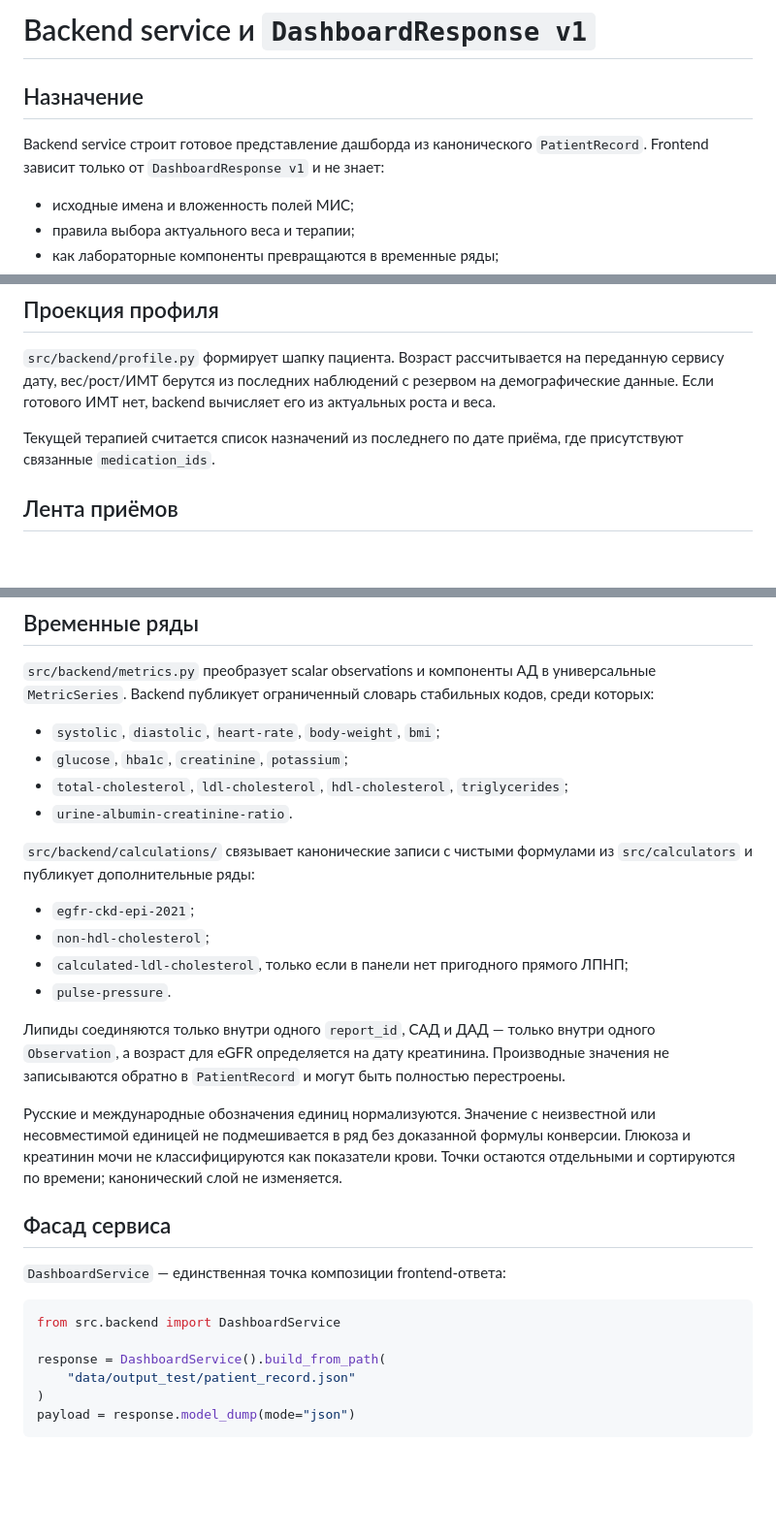
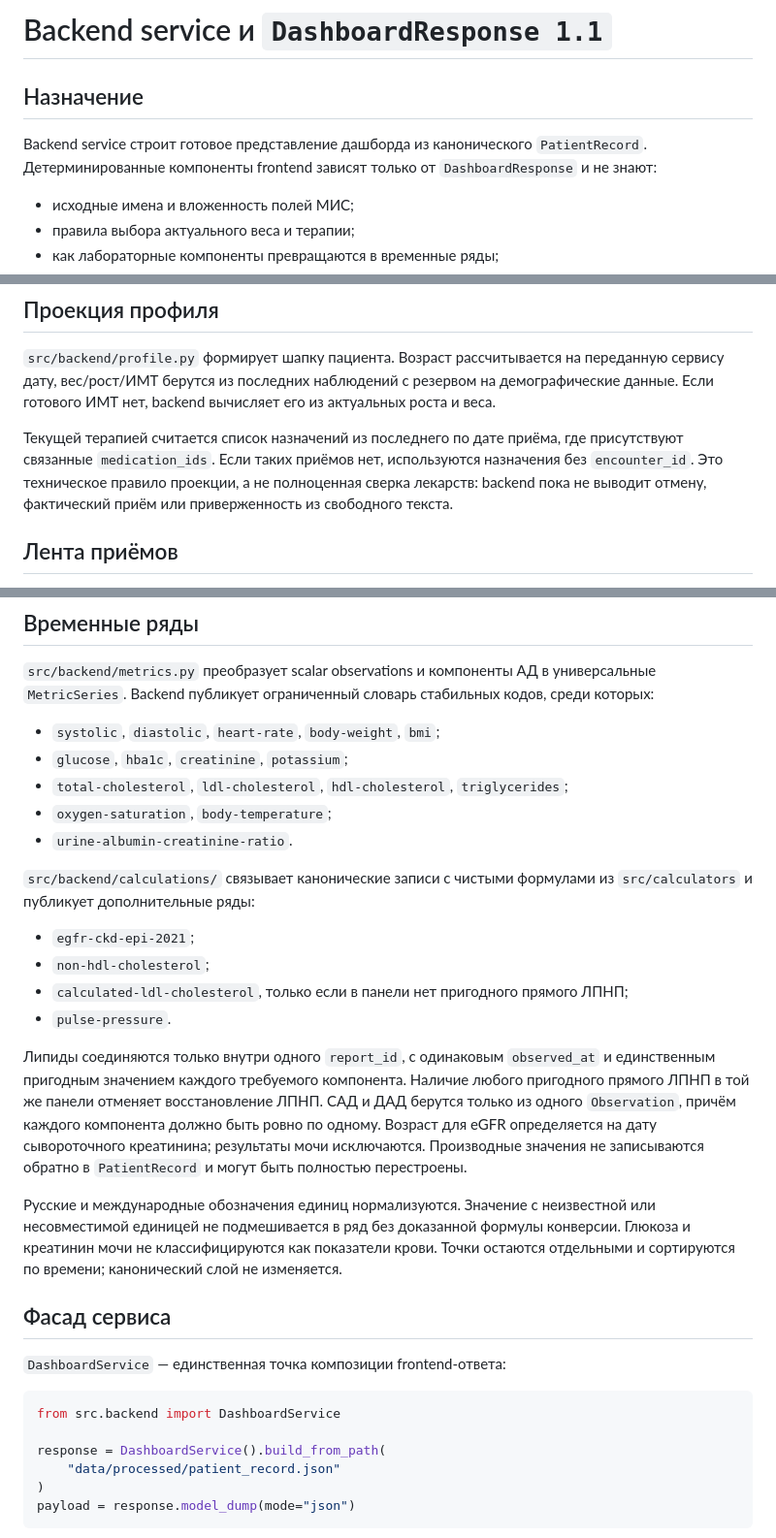
Before and after one commit to rsul07/MISDash, a Markdown page: docs/backend.md, 3 parts joined by grey strips. Shown at 97% size. Rendered like a GitHub page; blank space fills up the shorter version.

Commit message:
docs: align data flow and backend contracts

````diff
--- a/docs/backend.md
+++ b/docs/backend.md
@@ -1,9 +1,10 @@
-# Backend service и `DashboardResponse v1`
+# Backend service и `DashboardResponse 1.1`
 
 ## Назначение
 
 Backend service строит готовое представление дашборда из канонического
-`PatientRecord`. Frontend зависит только от `DashboardResponse v1` и не знает:
+`PatientRecord`. Детерминированные компоненты frontend зависят только от
+`DashboardResponse` и не знают:
 
 - исходные имена и вложенность полей МИС;
 - правила выбора актуального веса и терапии;
@@ -69,7 +70,10 @@ KDIGO (`G*` или `A*`), вычисленную по неокруглённом
 его из актуальных роста и веса.
 
 Текущей терапией считается список назначений из последнего по дате приёма,
-где присутствуют связанные `medication_ids`.
+где присутствуют связанные `medication_ids`. Если таких приёмов нет,
+используются назначения без `encounter_id`. Это техническое правило проекции,
+а не полноценная сверка лекарств: backend пока не выводит отмену, фактический
+приём или приверженность из свободного текста.
 
 ## Лента приёмов
 
@@ -86,6 +90,7 @@ KDIGO (`G*` или `A*`), вычисленную по неокруглённом
 - `systolic`, `diastolic`, `heart-rate`, `body-weight`, `bmi`;
 - `glucose`, `hba1c`, `creatinine`, `potassium`;
 - `total-cholesterol`, `ldl-cholesterol`, `hdl-cholesterol`, `triglycerides`;
+- `oxygen-saturation`, `body-temperature`;
 - `urine-albumin-creatinine-ratio`.
 
 `src/backend/calculations/` связывает канонические записи с чистыми формулами
@@ -96,8 +101,12 @@ KDIGO (`G*` или `A*`), вычисленную по неокруглённом
 - `calculated-ldl-cholesterol`, только если в панели нет пригодного прямого ЛПНП;
 - `pulse-pressure`.
 
-Липиды соединяются только внутри одного `report_id`, САД и ДАД — только внутри
-одного `Observation`, а возраст для eGFR определяется на дату креатинина.
+Липиды соединяются только внутри одного `report_id`, с одинаковым
+`observed_at` и единственным пригодным значением каждого требуемого компонента.
+Наличие любого пригодного прямого ЛПНП в той же панели отменяет восстановление
+ЛПНП. САД и ДАД берутся только из одного `Observation`, причём каждого
+компонента должно быть ровно по одному. Возраст для eGFR определяется на дату
+сывороточного креатинина; результаты мочи исключаются.
 Производные значения не записываются обратно в `PatientRecord` и могут быть
 полностью перестроены.
 
@@ -115,7 +124,7 @@ KDIGO (`G*` или `A*`), вычисленную по неокруглённом
 from src.backend import DashboardService
 
 response = DashboardService().build_from_path(
-    "data/output_test/patient_record.json"
+    "data/processed/patient_record.json"
 )
 payload = response.model_dump(mode="json")
 ```
````
Also changed, not shown: other parts of docs/backend.md (+9 -15 lines), docs/data_contract.md (+191 -178 lines), docs/parser.md (+18 -22 lines).
